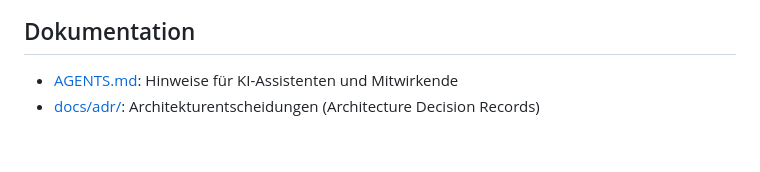
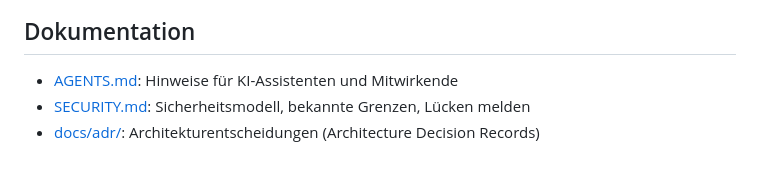
Before and after one commit to hc42/Plattensammlung, a Markdown page: README.md, the part around the change. GitHub-like rendering.

Commit message:
Add SECURITY.md: reporting, security model, known limits
Co-Authored-By: Claude Opus 5.5 <noreply@anthropic.com>

```diff
--- a/README.md
+++ b/README.md
@@ -176,4 +176,5 @@ bauen, Konfiguration, Backups und Updates: [deploy/README.md](deploy/README.md).
 ## Dokumentation
 
 - [AGENTS.md](AGENTS.md): Hinweise für KI-Assistenten und Mitwirkende
+- [SECURITY.md](SECURITY.md): Sicherheitsmodell, bekannte Grenzen, Lücken melden
 - [docs/adr/](docs/adr/): Architekturentscheidungen (Architecture Decision Records)
```
Also changed, not shown: AGENTS.md (+2 -0 lines), SECURITY.md (added, +99 -0 lines).
